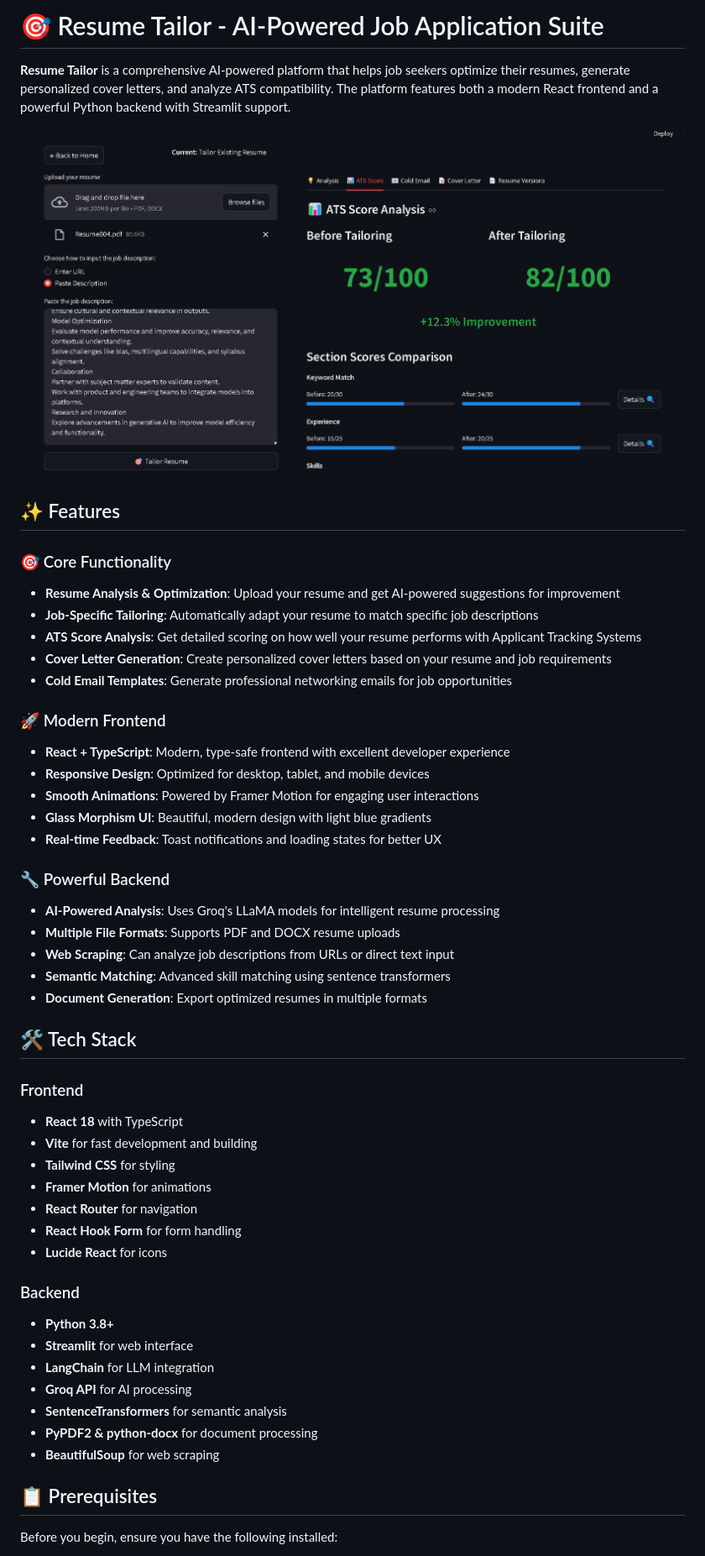
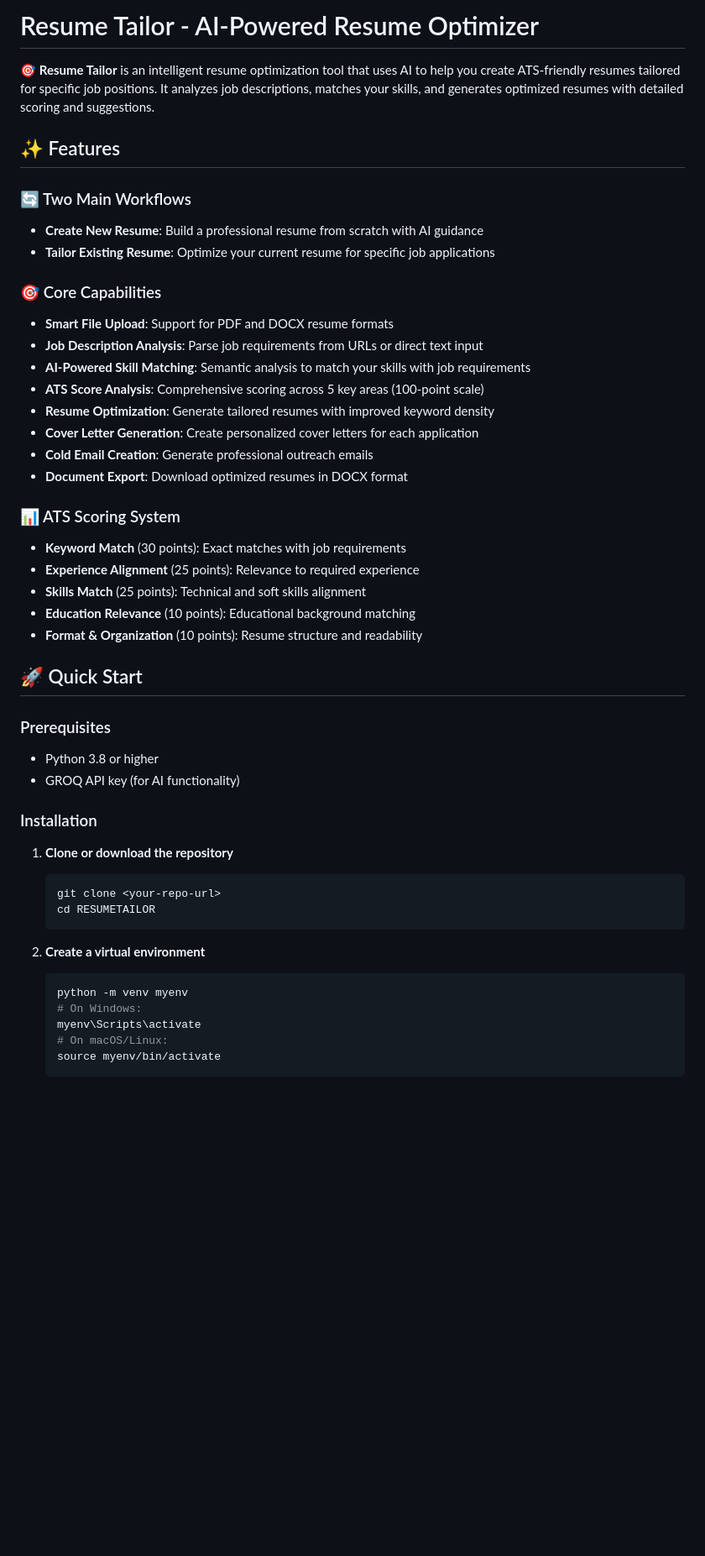
Before and after one commit to ShubhamBaghel309/Job-Ready-AI, a Markdown page: README.md, the part around one of its changes. Shown at 84% size. GitHub-like rendering; blank space fills up the shorter version.

````diff
--- a/README.md
+++ b/README.md
@@ -1,53 +1,50 @@
-# 🎯 Resume Tailor - AI-Powered Job Application Suite
+# Resume Tailor - AI-Powered Resume Optimizer
 
-**Resume Tailor** is a comprehensive AI-powered platform that helps job seekers optimize their resumes, generate personalized cover letters, and analyze ATS compatibility. The platform features both a modern React frontend and a powerful Python backend with Streamlit support.
-
-![Resume Tailor Banner](IMAGES/IMG1.png)
+🎯 **Resume Tailor** is an intelligent resume optimization tool that uses AI to help you create ATS-friendly resumes tailored for specific job positions. It analyzes job descriptions, matches your skills, and generates optimized resumes with detailed scoring and suggestions.
 
 ## ✨ Features
 
-### 🎯 Core Functionality
-- **Resume Analysis & Optimization**: Upload your resume and get AI-powered suggestions for improvement
-- **Job-Specific Tailoring**: Automatically adapt your resume to match specific job descriptions
-- **ATS Score Analysis**: Get detailed scoring on how well your resume performs with Applicant Tracking Systems
-- **Cover Letter Generation**: Create personalized cover letters based on your resume and job requirements
-- **Cold Email Templates**: Generate professional networking emails for job opportunities
+### 🔄 Two Main Workflows
+- **Create New Resume**: Build a professional resume from scratch with AI guidance
+- **Tailor Existing Resume**: Optimize your current resume for specific job applications
 
-### 🚀 Modern Frontend
-- **React + TypeScript**: Modern, type-safe frontend with excellent developer experience
-- **Responsive Design**: Optimized for desktop, tablet, and mobile devices
-- **Smooth Animations**: Powered by Framer Motion for engaging user interactions
-- **Glass Morphism UI**: Beautiful, modern design with light blue gradients
-- **Real-time Feedback**: Toast notifications and loading states for better UX
+### 🎯 Core Capabilities
+- **Smart File Upload**: Support for PDF and DOCX resume formats
+- **Job Description Analysis**: Parse job requirements from URLs or direct text input
+- **AI-Powered Skill Matching**: Semantic analysis to match your skills with job requirements
+- **ATS Score Analysis**: Comprehensive scoring across 5 key areas (100-point scale)
+- **Resume Optimization**: Generate tailored resumes with improved keyword density
+- **Cover Letter Generation**: Create personalized cover letters for each application
+- **Cold Email Creation**: Generate professional outreach emails
+- **Document Export**: Download optimized resumes in DOCX format
 
-### 🔧 Powerful Backend
-- **AI-Powered Analysis**: Uses Groq's LLaMA models for intelligent resume processing
-- **Multiple File Formats**: Supports PDF and DOCX resume uploads
-- **Web Scraping**: Can analyze job descriptions from URLs or direct text input
-- **Semantic Matching**: Advanced skill matching using sentence transformers
-- **Document Generation**: Export optimized resumes in multiple formats
+### 📊 ATS Scoring System
+- **Keyword Match** (30 points): Exact matches with job requirements
+- **Experience Alignment** (25 points): Relevance to required experience
+- **Skills Match** (25 points): Technical and soft skills alignment
+- **Education Relevance** (10 points): Educational background matching
+- **Format & Organization** (10 points): Resume structure and readability
 
-## 🛠️ Tech Stack
+## 🚀 Quick Start
 
-### Frontend
-- **React 18** with TypeScript
-- **Vite** for fast development and building
-- **Tailwind CSS** for styling
-- **Framer Motion** for animations
-- **React Router** for navigation
-- **React Hook Form** for form handling
-- **Lucide React** for icons
+### Prerequisites
+- Python 3.8 or higher
+- GROQ API key (for AI functionality)
 
-### Backend
-- **Python 3.8+**
-- **Streamlit** for web interface
-- **LangChain** for LLM integration
-- **Groq API** for AI processing
-- **SentenceTransformers** for semantic analysis
-- **PyPDF2 & python-docx** for document processing
-- **BeautifulSoup** for web scraping
+### Installation
 
-## 📋 Prerequisites
+1. **Clone or download the repository**
+   ```bash
+   git clone <your-repo-url>
+   cd RESUMETAILOR
+   ```
 
-Before you begin, ensure you have the following installed:
+2. **Create a virtual environment**
+   ```bash
+   python -m venv myenv
+   # On Windows:
+   myenv\Scripts\activate
+   # On macOS/Linux:
+   source myenv/bin/activate
+   ```
 
````
Also changed, not shown: other parts of README.md (+89 -357 lines).
